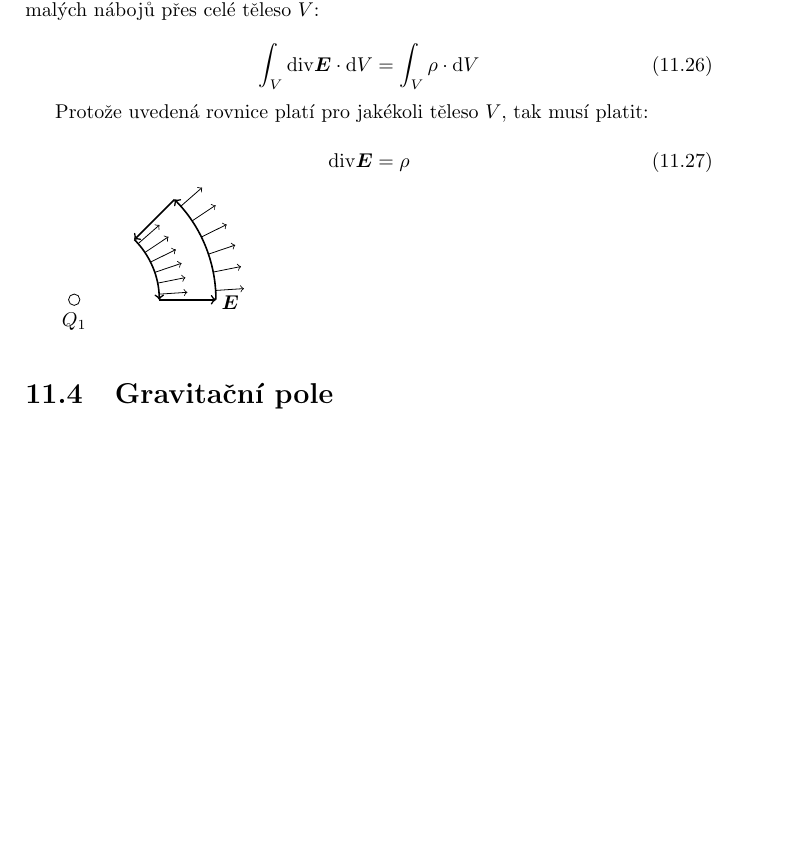
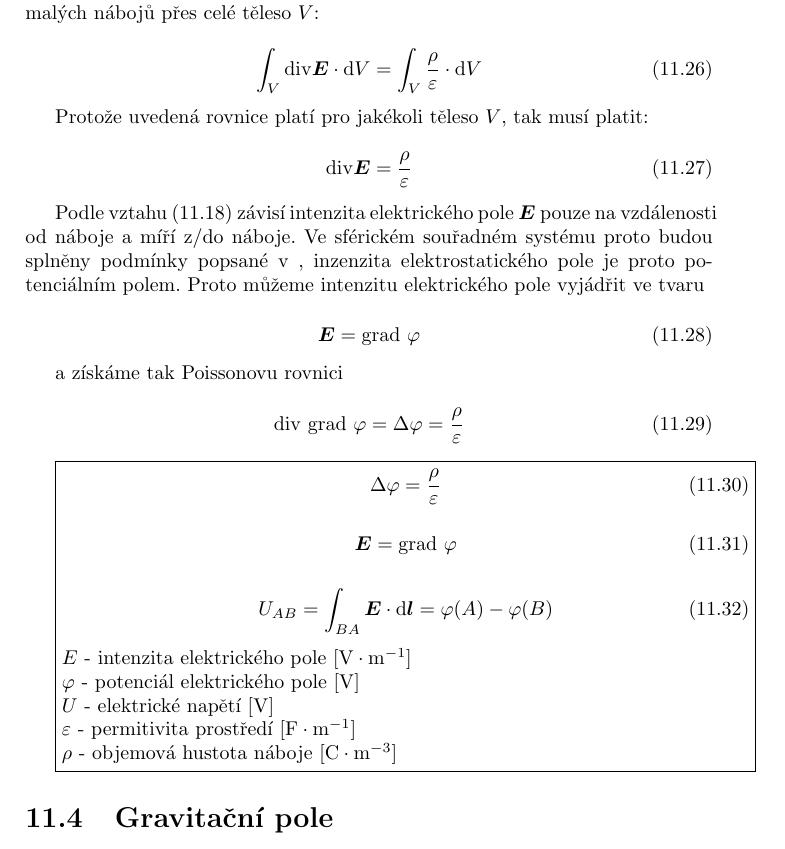
Before and after one commit to LezakPetr/poisson, a LaTeX thesis (poisson.tex, which reads ch_fyzikalni_jevy.tex): part of page 90 of 125, cut so that both start at the same text, the shorter picture padded with empty space. Compiled offline with pdfLaTeX.

Commit message:
Elektrostaticke pole

```diff
--- a/ch_fyzikalni_jevy.tex
+++ b/ch_fyzikalni_jevy.tex
@@ -281,47 +281,50 @@ Doteď jsme uvažovali pouze jeden bodový náboj \(Q_1\), o~kterém předpoklá
 Zaveďme objemovou hustotu náboje \(\rho\) a~proveďme integraci těchto nekokečně malých nábojů přes celé těleso \(V\):
 
 \begin{equation}
-\int_{V} \diverg \vect{E} \cdot \mathrm{d}V = \int_{V} \rho \cdot \mathrm{d}V
+\int_{V} \diverg \vect{E} \cdot \mathrm{d}V = \int_{V} \frac{\rho}{\varepsilon} \cdot \mathrm{d}V
 \end{equation}
 
 Protože uvedená rovnice platí pro jakékoli těleso \(V\), tak musí platit:
 
 \begin{equation}
-\diverg \vect{E} = \rho
+\diverg \vect{E} = \frac{\rho}{\varepsilon}
 \end{equation}
 
+Podle vztahu \eqref{eq:intenzita_elektrickeho_pole_bodoveho_naboje} závisí intenzita elektrického pole \(\vect{E}\) pouze na vzdálenosti od náboje a~míří z/do náboje. Ve sférickém souřadném systému proto budou splněny podmínky popsané v~\label{sec:potencial_jednoparametrickeho_pole}, inzenzita elektrostatického pole je proto potenciálním polem. Proto můžeme intenzitu elektrického pole vyjádřit ve tvaru
 
-\begin{tikzpicture}
-\pgfmathsetmacro{\q}{0.1}
-\pgfmathsetmacro{\ra}{1.5}
-\pgfmathsetmacro{\rb}{2.5}
-\pgfmathsetmacro{\l}{0.5}
-\pgfmathsetmacro{\n}{6}
-\pgfmathsetmacro{\angle}{45}
+\begin{equation}
+\vect{E} = \grad \ \varphi
+\end{equation}
 
-\pgfmathsetmacro{\x}{cos(\angle)}
-\pgfmathsetmacro{\y}{sin(\angle)}
+a~získáme tak Poissonovu rovnici
 
-\draw[thick, <-] (\ra, 0) arc (0:\angle:\ra);
-\draw[thick, ->] (\rb, 0) arc (0:\angle:\rb);
+\begin{equation}
+\diverg \ \grad \ \varphi = \Delta \varphi = \frac{\rho}{\varepsilon}
+\end{equation}
 
-\draw[thick, ->] (\ra, 0) -- (\rb, 0);
-\draw[thick, <-] (\ra * \x, \ra * \y) -- (\rb * \x, \rb * \y);
+\begin{fact}
+\begin{equation}
+\Delta \varphi = \frac{\rho}{\varepsilon}
+\end{equation}
 
-\draw (0, 0) circle[radius=\q];
-\draw (0, -\q) node[anchor=north]{\(Q_1\)};
+\begin{equation}
+\vect{E} = \grad \ \varphi
+\end{equation}
 
-\foreach \alpha in {1, ..., \n} {
-	\pgfmathsetmacro{\x}{cos(\angle * (\alpha - 0.5) / \n)}
-	\pgfmathsetmacro{\y}{sin(\angle * (\alpha - 0.5) / \n)}
+\begin{equation}
+U_{AB} = \int_{BA} \vect{E} \cdot \mathrm{d}\vect{l} = \varphi(A) - \varphi(B)
+\end{equation}
 
-	\draw[->] (\ra * \x, \ra * \y) -- (\ra * \x + \l * \x, \ra * \y + \l * \y);
-	\draw[->] (\rb * \x, \rb * \y) -- (\rb * \x + \l * \x, \rb * \y + \l * \y);
-}
+\(E\) - intenzita elektrického pole [\(\mathrm{V} \cdot \mathrm{m}^{-1}\)]
 
-\draw (\rb + \l / 2, 0.2) node[anchor=north]{\(\vect{E}\)};
-\end{tikzpicture}
+\(\varphi\) - potenciál elektrického pole [\(\mathrm{V}\)]
 
+\(U\) - elektrické napětí [\(\mathrm{V}\)]
+
+\(\varepsilon\) - permitivita prostředí [\(\mathrm{F} \cdot \mathrm{m}^{-1}\)]
+
+\(\rho\) - objemová hustota náboje [\(\mathrm{C} \cdot \mathrm{m}^{-3}\)]
+\end{fact}
 
 \section{Gravitační pole}
 
```
Also changed, not shown: ch_popis_velicin_v_prostoru.tex (+25 -0 lines).
